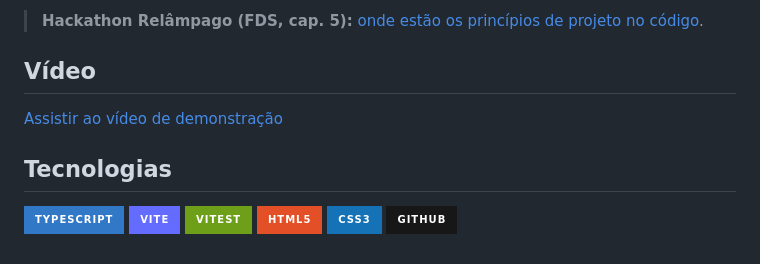
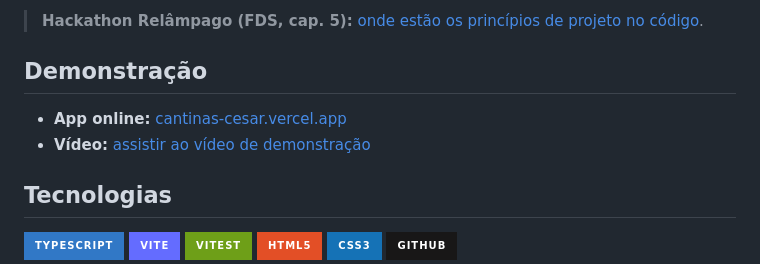
Before and after one commit to ByRodrigoVasco/cantinas-cesar, a Markdown page: README.md, the part around the change. Drawn GitHub-style; badges without logos.

Commit message:
docs: link do app online no README

```diff
--- a/README.md
+++ b/README.md
@@ -7,10 +7,10 @@ pedidos, estoque e cardápio, e o **estudante** pede e avalia o que comeu.
 
 > **Hackathon Relâmpago (FDS, cap. 5):** [onde estão os princípios de projeto no código](docs/principios.md).
 
-## Vídeo
+## Demonstração
 
-<!-- Troque o # abaixo pelo link do vídeo (YouTube, Drive etc.). -->
-[Assistir ao vídeo de demonstração](#)
+- **App online:** [cantinas-cesar.vercel.app](https://cantinas-cesar.vercel.app/)
+- **Vídeo:** [assistir ao vídeo de demonstração](#) <!-- Troque o # pelo link do vídeo (YouTube, Drive etc.). -->
 
 ## Tecnologias
 
```
